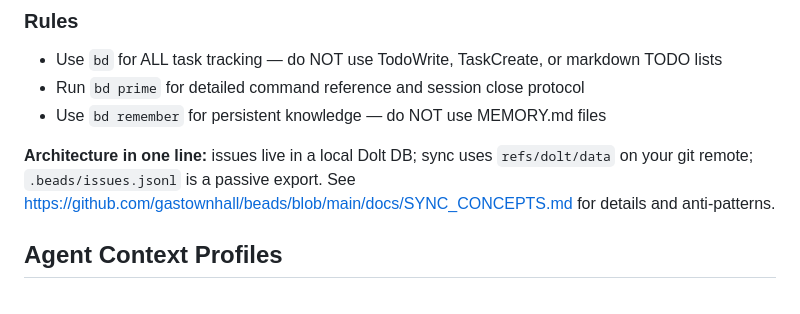
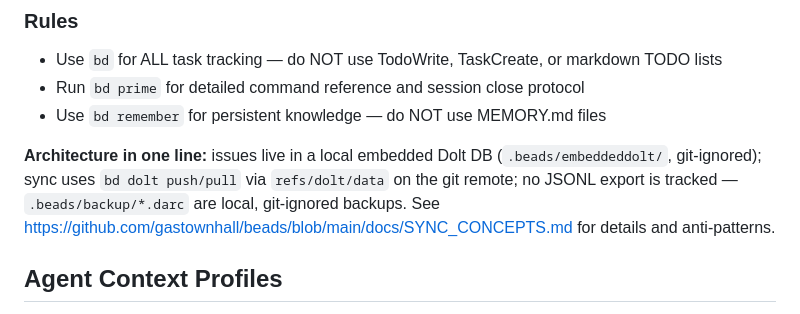
Before and after one commit to PaulKinlan/idb-vector, a Markdown page: CLAUDE.md, the part around the change. Drawn GitHub-style.

```diff
--- a/CLAUDE.md
+++ b/CLAUDE.md
@@ -22,7 +22,7 @@ bd close <id>         # Complete work
 - Run `bd prime` for detailed command reference and session close protocol
 - Use `bd remember` for persistent knowledge — do NOT use MEMORY.md files
 
-**Architecture in one line:** issues live in a local Dolt DB; sync uses `refs/dolt/data` on your git remote; `.beads/issues.jsonl` is a passive export. See https://github.com/gastownhall/beads/blob/main/docs/SYNC_CONCEPTS.md for details and anti-patterns.
+**Architecture in one line:** issues live in a local embedded Dolt DB (`.beads/embeddeddolt/`, git-ignored); sync uses `bd dolt push/pull` via `refs/dolt/data` on the git remote; no JSONL export is tracked — `.beads/backup/*.darc` are local, git-ignored backups. See https://github.com/gastownhall/beads/blob/main/docs/SYNC_CONCEPTS.md for details and anti-patterns.
 
 ## Agent Context Profiles
 
```
Also changed, not shown: AGENTS.md (+13 -7 lines).
